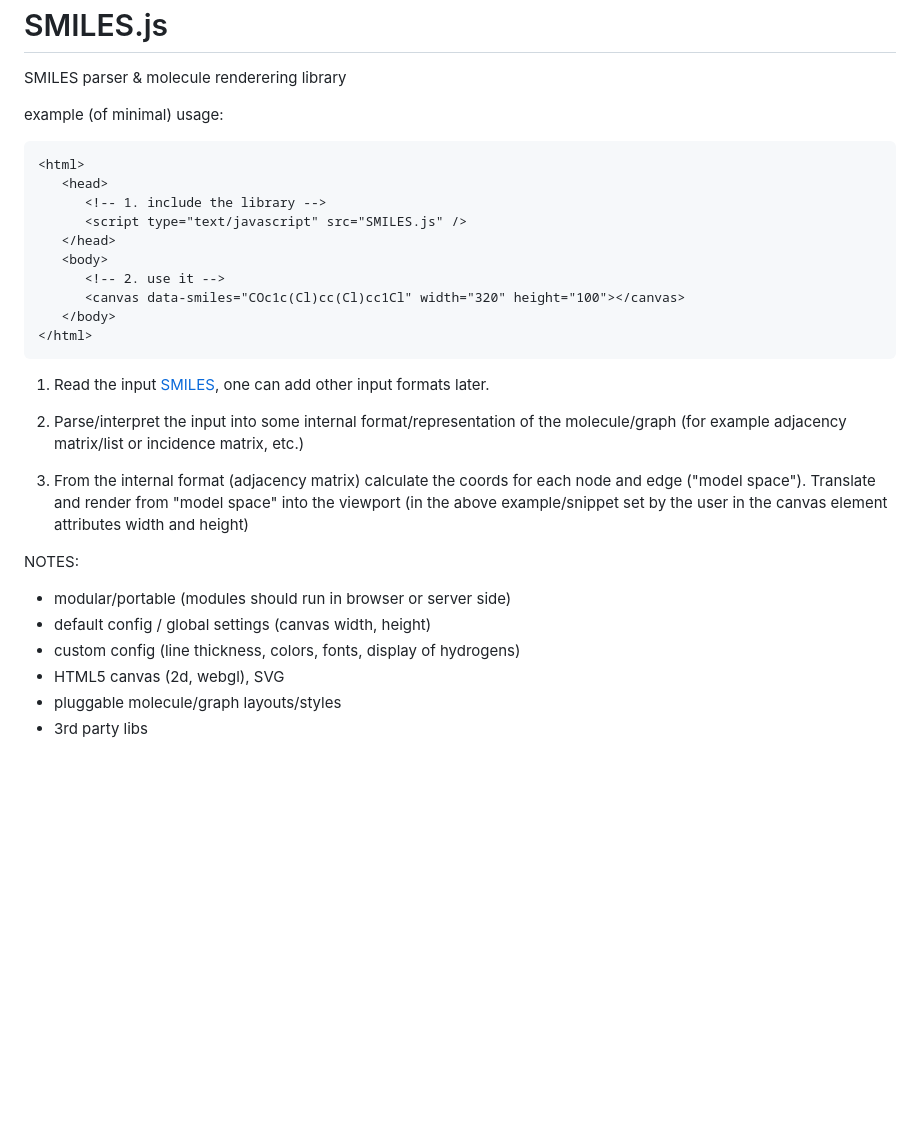
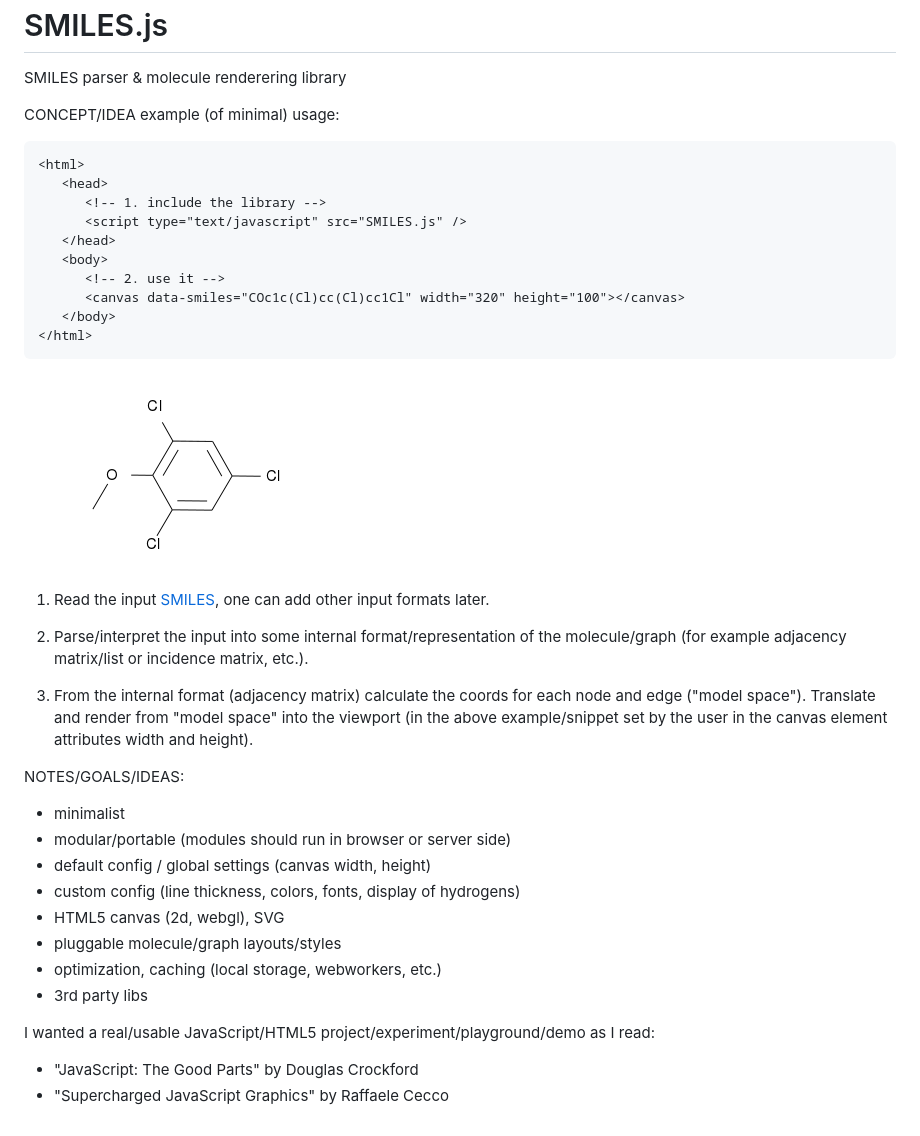
Before and after one commit to mbohun/SMILES.js, a Markdown page: README.md, the part around the change. Drawn GitHub-style; pictures changed too: TCA-320x200.png (added); blank space fills up the shorter version.

Commit message:
cleanup, update

````diff
--- a/README.md
+++ b/README.md
@@ -3,7 +3,7 @@ SMILES.js
 
 SMILES parser &amp; molecule renderering library
 
-example (of minimal) usage:
+CONCEPT/IDEA example (of minimal) usage:
 
 ```html
 <html>
@@ -18,23 +18,24 @@ example (of minimal) usage:
 </html>
 ```
 
-1. Read the input [SMILES](http://en.wikipedia.org/wiki/SMILES),
-   one can add other input formats later.
+<img src="TCA-320x200.png" width=320 height=200></img>
 
-2. Parse/interpret the input into some internal format/representation
-   of the molecule/graph (for example adjacency matrix/list or
-   incidence matrix, etc.)
+1. Read the input [SMILES](http://en.wikipedia.org/wiki/SMILES), one can add other input formats later.
 
-3. From the internal format (adjacency matrix) calculate the coords
-   for each node and edge ("model space").
-   Translate and render from "model space" into the viewport (in the
-   above example/snippet set by the user in the canvas element
-   attributes width and height)
+2. Parse/interpret the input into some internal format/representation of the molecule/graph (for example adjacency matrix/list or incidence matrix, etc.).
 
-NOTES:
+3. From the internal format (adjacency matrix) calculate the coords for each node and edge ("model space"). Translate and render from "model space" into the viewport (in the above example/snippet set by the user in the canvas element attributes width and height).
+
+NOTES/GOALS/IDEAS:
+- minimalist
 - modular/portable (modules should run in browser or server side)
 - default config / global settings (canvas width, height)
 - custom config (line thickness, colors, fonts, display of hydrogens)
 - HTML5 canvas (2d, webgl), SVG
 - pluggable molecule/graph layouts/styles
+- optimization, caching (local storage, webworkers, etc.)
 - 3rd party libs
+
+I wanted a real/usable JavaScript/HTML5 project/experiment/playground/demo as I read:
+- "JavaScript: The Good Parts" by Douglas Crockford
+- "Supercharged JavaScript Graphics" by Raffaele Cecco
````
